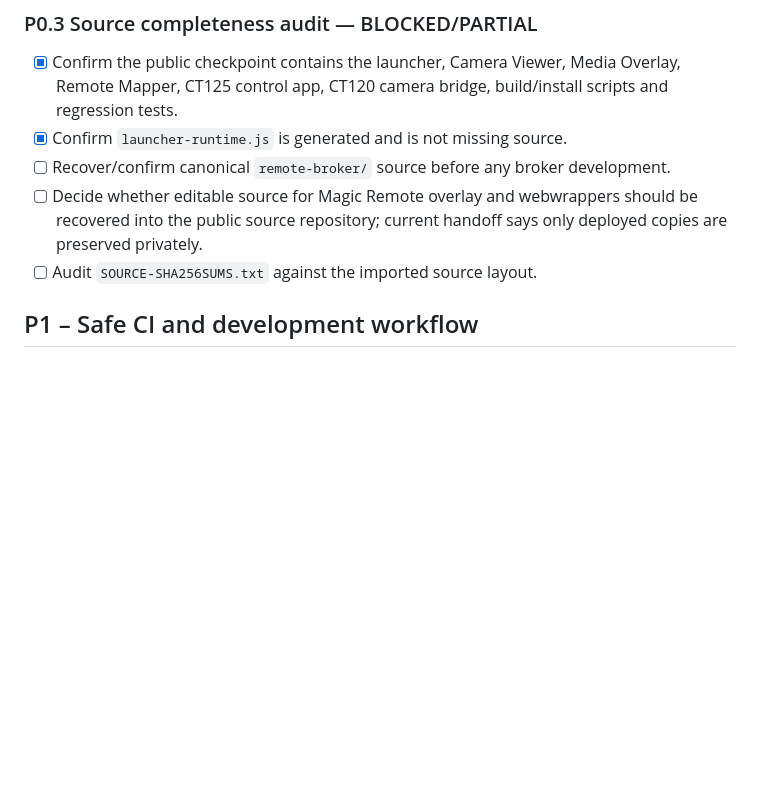
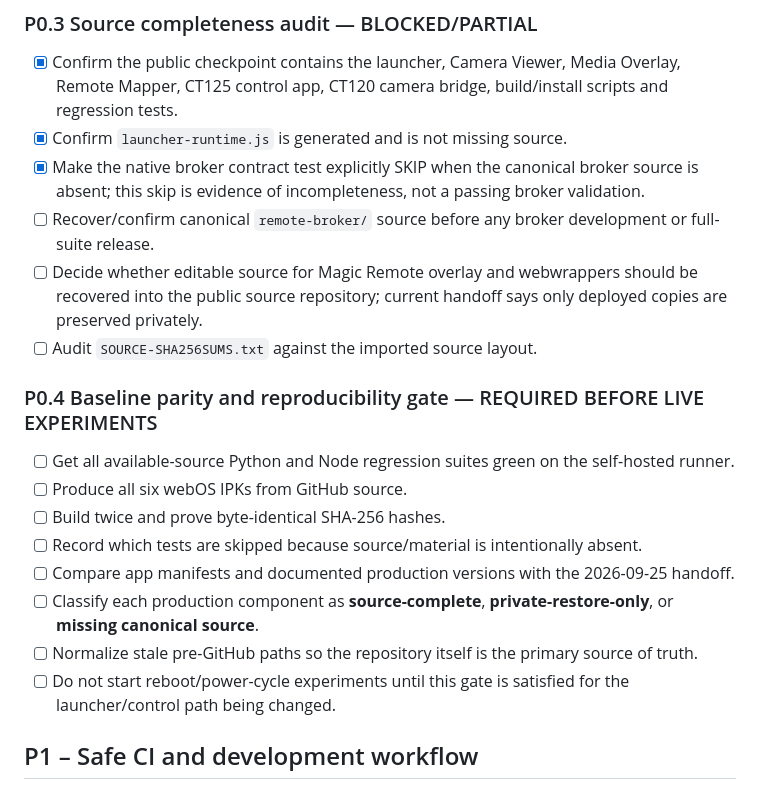
Before and after one commit to zabolcs/lgwebostv, a Markdown page: docs/ROADMAP.md, the part around one of its changes. Drawn GitHub-style; blank space fills up the shorter version.

```diff
--- a/docs/ROADMAP.md
+++ b/docs/ROADMAP.md
@@ -53,9 +53,21 @@ This is the canonical development roadmap for the GitHub source checkpoint impor
 
 - [x] Confirm the public checkpoint contains the launcher, Camera Viewer, Media Overlay, Remote Mapper, CT125 control app, CT120 camera bridge, build/install scripts and regression tests.
 - [x] Confirm `launcher-runtime.js` is generated and is not missing source.
-- [ ] Recover/confirm canonical `remote-broker/` source before any broker development.
+- [x] Make the native broker contract test explicitly SKIP when the canonical broker source is absent; this skip is evidence of incompleteness, not a passing broker validation.
+- [ ] Recover/confirm canonical `remote-broker/` source before any broker development or full-suite release.
 - [ ] Decide whether editable source for Magic Remote overlay and webwrappers should be recovered into the public source repository; current handoff says only deployed copies are preserved privately.
 - [ ] Audit `SOURCE-SHA256SUMS.txt` against the imported source layout.
+
+### P0.4 Baseline parity and reproducibility gate — REQUIRED BEFORE LIVE EXPERIMENTS
+
+- [ ] Get all available-source Python and Node regression suites green on the self-hosted runner.
+- [ ] Produce all six webOS IPKs from GitHub source.
+- [ ] Build twice and prove byte-identical SHA-256 hashes.
+- [ ] Record which tests are skipped because source/material is intentionally absent.
+- [ ] Compare app manifests and documented production versions with the 2026-09-25 handoff.
+- [ ] Classify each production component as **source-complete**, **private-restore-only**, or **missing canonical source**.
+- [ ] Normalize stale pre-GitHub paths so the repository itself is the primary source of truth.
+- [ ] Do not start reboot/power-cycle experiments until this gate is satisfied for the launcher/control path being changed.
 
 ## P1 – Safe CI and development workflow
 
```
Also changed, not shown: other parts of docs/ROADMAP.md (+21 -10 lines).
